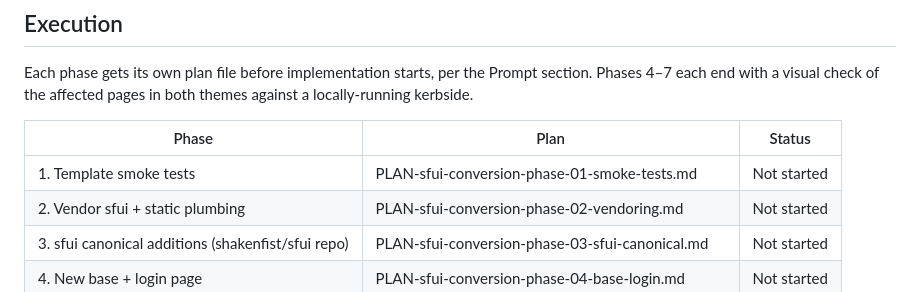
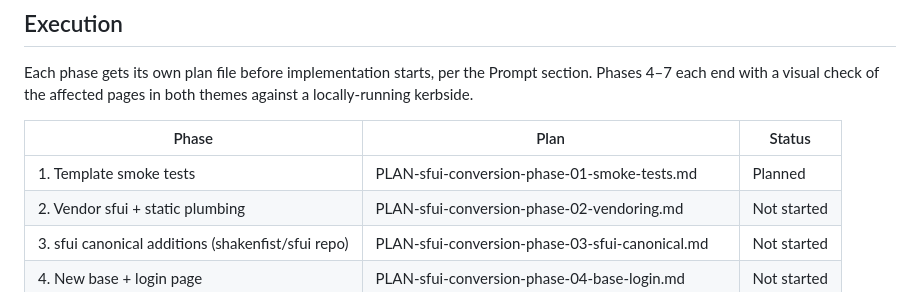
Before and after one commit to shakenfist/kerbside, a Markdown page: docs/plans/PLAN-sfui-conversion.md, the part around the change. Rendered like a GitHub page.

```diff
--- a/docs/plans/PLAN-sfui-conversion.md
+++ b/docs/plans/PLAN-sfui-conversion.md
@@ -230,7 +230,7 @@ locally-running kerbside.
 
 | Phase | Plan | Status |
 |-------|------|--------|
-| 1. Template smoke tests | PLAN-sfui-conversion-phase-01-smoke-tests.md | Not started |
+| 1. Template smoke tests | PLAN-sfui-conversion-phase-01-smoke-tests.md | Planned |
 | 2. Vendor sfui + static plumbing | PLAN-sfui-conversion-phase-02-vendoring.md | Not started |
 | 3. sfui canonical additions (shakenfist/sfui repo) | PLAN-sfui-conversion-phase-03-sfui-canonical.md | Not started |
 | 4. New base + login page | PLAN-sfui-conversion-phase-04-base-login.md | Not started |
```
Also changed, not shown: docs/plans/PLAN-sfui-conversion-phase-01-smoke-tests.md (added, +177 -0 lines), docs/plans/index.md (+1 -1 lines).
